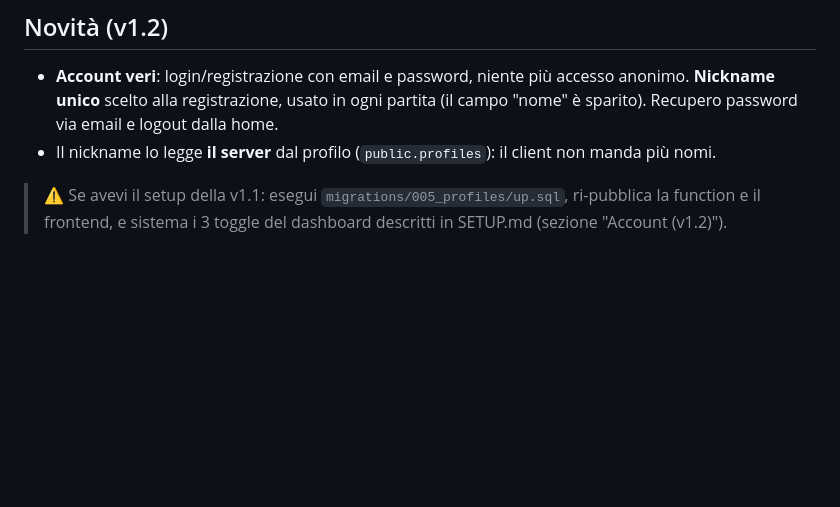
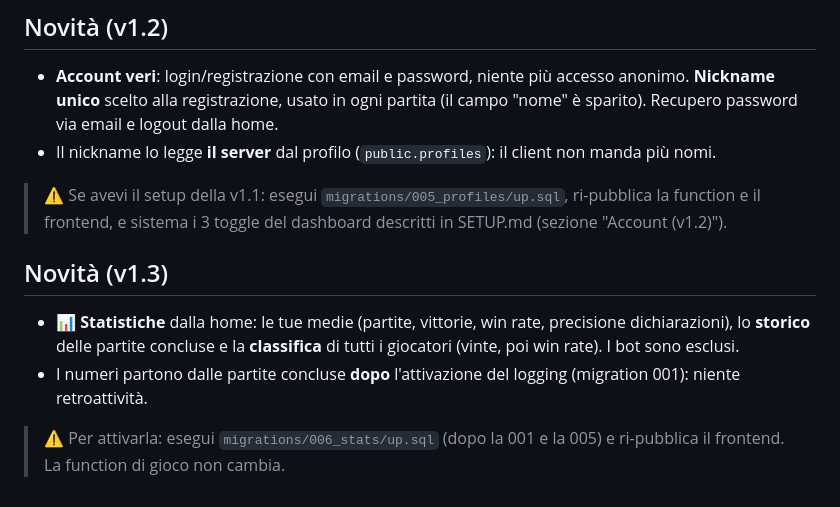
Before and after one commit to soogiue/sali-e-scendi, a Markdown page: README.md, the part around the change. Rendered like a GitHub page; blank space fills up the shorter version.

Commit message:
docs: novità v1.3 (statistiche, storico, classifica)
Co-Authored-By: Claude Opus 4.8 <noreply@anthropic.com>

```diff
--- a/README.md
+++ b/README.md
@@ -62,3 +62,14 @@ sali-e-scendi-online/
 > ⚠️ Se avevi il setup della v1.1: esegui `migrations/005_profiles/up.sql`,
 > ri-pubblica la function e il frontend, e sistema i 3 toggle del dashboard
 > descritti in SETUP.md (sezione "Account (v1.2)").
+
+## Novità (v1.3)
+
+- **📊 Statistiche** dalla home: le tue medie (partite, vittorie, win rate,
+  precisione dichiarazioni), lo **storico** delle partite concluse e la
+  **classifica** di tutti i giocatori (vinte, poi win rate). I bot sono esclusi.
+- I numeri partono dalle partite concluse **dopo** l'attivazione del logging
+  (migration 001): niente retroattività.
+
+> ⚠️ Per attivarla: esegui `migrations/006_stats/up.sql` (dopo la 001 e la 005)
+> e ri-pubblica il frontend. La function di gioco non cambia.
```
